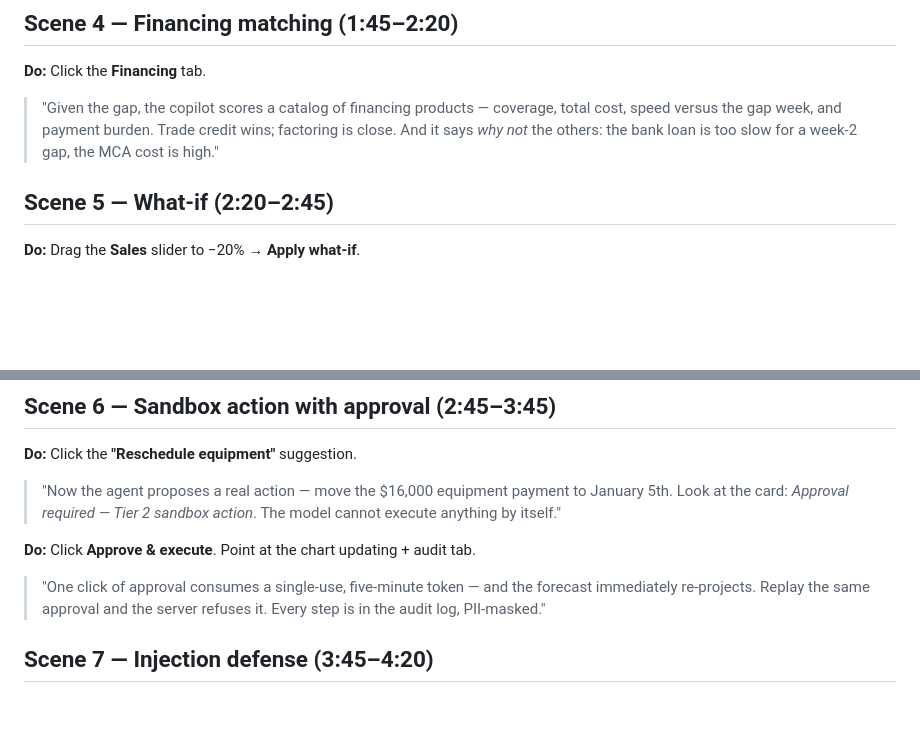
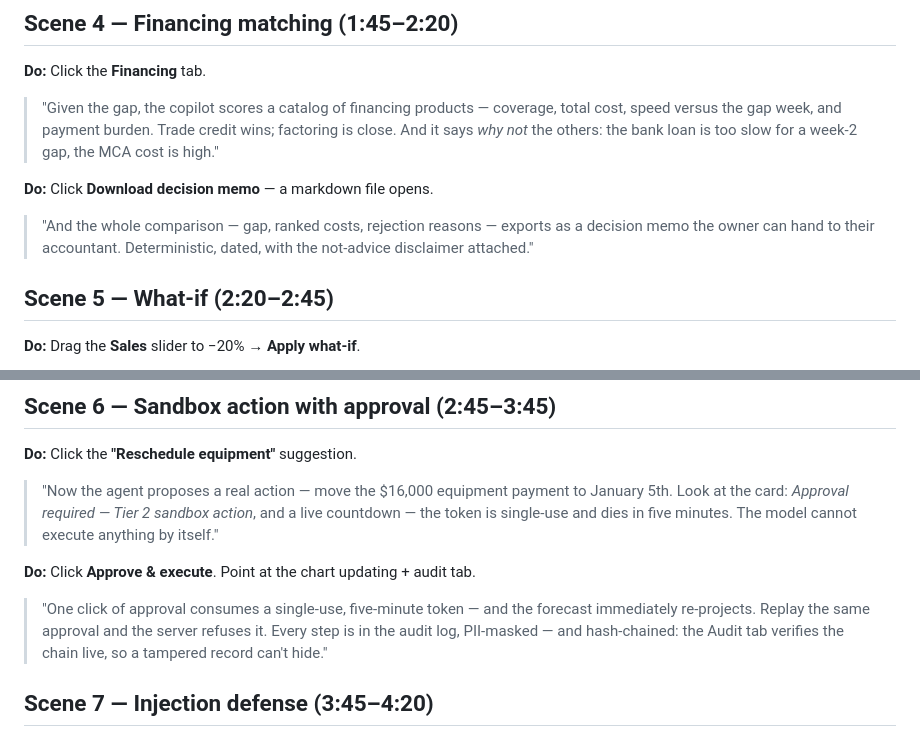
Before and after one commit to taku629/ledgerpilot, a Markdown page: docs/DEMO_VIDEO_SCRIPT.md, 2 parts joined by grey strips. Rendered like a GitHub page; blank space fills up the shorter version.

Commit message:
Docs: demo script — memo download, TTL countdown, integrity badge; 66 tests
Co-Authored-By: thatakumu <karisutefin73@gmail.com>

```diff
--- a/docs/DEMO_VIDEO_SCRIPT.md
+++ b/docs/DEMO_VIDEO_SCRIPT.md
@@ -68,6 +68,12 @@ drivers table.
 > Trade credit wins; factoring is close. And it says *why not* the others:
 > the bank loan is too slow for a week-2 gap, the MCA cost is high."
 
+**Do:** Click **Download decision memo** — a markdown file opens.
+
+> "And the whole comparison — gap, ranked costs, rejection reasons —
+> exports as a decision memo the owner can hand to their accountant.
+> Deterministic, dated, with the not-advice disclaimer attached."
+
 ## Scene 5 — What-if (2:20–2:45)
 
 **Do:** Drag the **Sales** slider to −20% → **Apply what-if**.
@@ -83,13 +89,16 @@ drivers table.
 
 > "Now the agent proposes a real action — move the $16,000 equipment
 > payment to January 5th. Look at the card: *Approval required — Tier 2
-> sandbox action*. The model cannot execute anything by itself."
+> sandbox action*, and a live countdown — the token is single-use and
+> dies in five minutes. The model cannot execute anything by itself."
 
 **Do:** Click **Approve & execute**. Point at the chart updating + audit tab.
 
 > "One click of approval consumes a single-use, five-minute token — and
 > the forecast immediately re-projects. Replay the same approval and the
-> server refuses it. Every step is in the audit log, PII-masked."
+> server refuses it. Every step is in the audit log, PII-masked — and
+> hash-chained: the Audit tab verifies the chain live, so a tampered
+> record can't hide."
 
 ## Scene 7 — Injection defense (3:45–4:20)
 
```
Also changed, not shown: README.md (+1 -1 lines), docs/PRESENTATION_DECK.md (+1 -1 lines).
